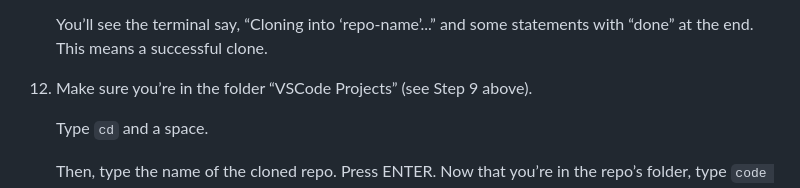
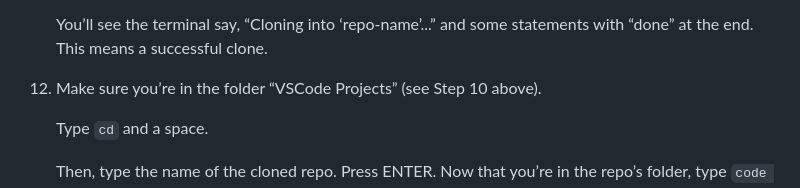
Before and after one commit to gsc-code/OneGenda, a Markdown page: README.md, the part around the change. GitHub-like rendering.

Commit message:
Update README.md
AGH I KEEP FINDING MISTAKES

```diff
--- a/README.md
+++ b/README.md
@@ -50,7 +50,7 @@ Coming soon!
 
     You’ll see the terminal say, “Cloning into ‘repo-name’...” and some statements with “done” at the end. This means a successful clone.
 
-13. Make sure you’re in the folder “VSCode Projects” (see Step 9 above).
+13. Make sure you’re in the folder “VSCode Projects” (see Step 10 above).
 
     Type `cd` and a space.
 
```
